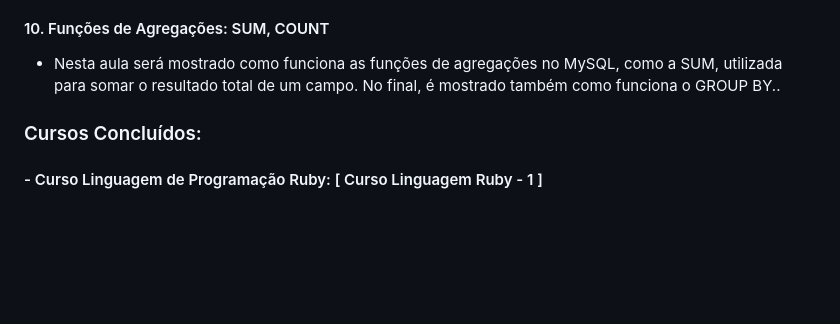
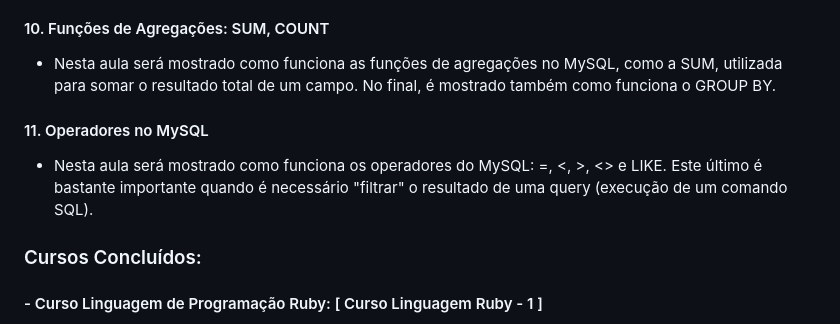
Before and after one commit to AngeloSouza1/Cursos-Desenvolvedor, a Markdown page: README.md, the part around the change. Rendered like a GitHub page; blank space fills up the shorter version.

```diff
--- a/README.md
+++ b/README.md
@@ -30,8 +30,9 @@ Neste curso de MySQL,verifica-se como funciona um banco de dados e como utilizar
    #### 9. DataTypes - Double, Date e Text
    - Veja nesta aula outros DataType. As vezes necessitamos gravar, por exemplo, o preço de um produto, neste caso, o Double    é recomendado. No final, será mostrado outros tipos de dados como text (para campos que exigem textos maiores) e date  (para armazenar datas).
    #### 10. Funções de Agregações: SUM, COUNT
-   - Nesta aula será mostrado como funciona as funções de agregações no MySQL, como a SUM, utilizada para somar o resultado total de um campo. No final, é mostrado também como funciona o GROUP BY..</p>
-
+   - Nesta aula será mostrado como funciona as funções de agregações no MySQL, como a SUM, utilizada para somar o resultado total de um campo. No final, é mostrado também como funciona o GROUP BY.
+   #### 11. Operadores no MySQL
+   - Nesta aula será mostrado como funciona os operadores do MySQL: =, <, >, <> e LIKE. Este último é bastante importante quando é necessário "filtrar" o resultado de uma query (execução de um comando SQL).</p>
 
 
 
```
